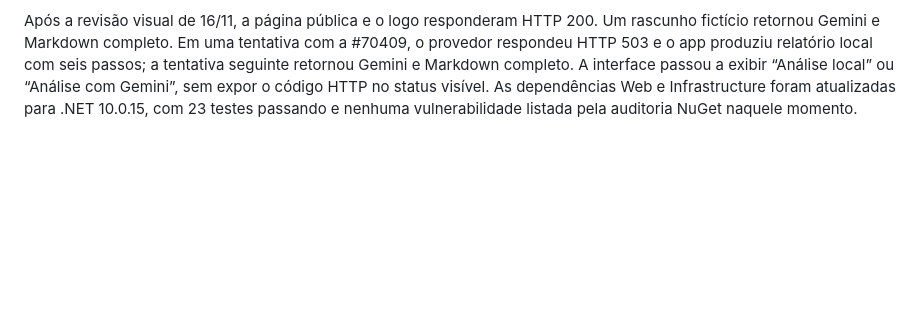
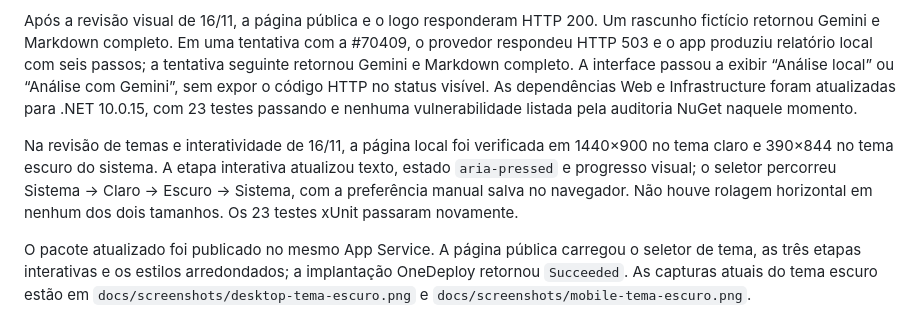
Before and after one commit to jorgehenriquenc/IssuePilot, a Markdown page: EVALUATION.md, the part around the change. GitHub-like rendering; blank space fills up the shorter version.

```diff
--- a/EVALUATION.md
+++ b/EVALUATION.md
@@ -36,3 +36,7 @@ O [site no Azure App Service F1](https://issuepilot-jorge-2026-hhb0cpeudnf3ezdd.
 Depois da configuração de `GEMINI_API_KEY` no Web App, os mesmos dois modos responderam com `analysisMode: gemini-3.5-flash-lite`. O rascunho fictício obteve resumo, três passos, lacunas e Markdown com título e seções. A #70409 obteve seis passos e Markdown completo com título. São verificações funcionais pontuais, não uma medida de precisão do modelo.
 
 Após a revisão visual de 16/11, a página pública e o logo responderam HTTP 200. Um rascunho fictício retornou Gemini e Markdown completo. Em uma tentativa com a #70409, o provedor respondeu HTTP 503 e o app produziu relatório local com seis passos; a tentativa seguinte retornou Gemini e Markdown completo. A interface passou a exibir “Análise local” ou “Análise com Gemini”, sem expor o código HTTP no status visível. As dependências Web e Infrastructure foram atualizadas para .NET 10.0.15, com 23 testes passando e nenhuma vulnerabilidade listada pela auditoria NuGet naquele momento.
+
+Na revisão de temas e interatividade de 16/11, a página local foi verificada em 1440×900 no tema claro e 390×844 no tema escuro do sistema. A etapa interativa atualizou texto, estado `aria-pressed` e progresso visual; o seletor percorreu Sistema → Claro → Escuro → Sistema, com a preferência manual salva no navegador. Não houve rolagem horizontal em nenhum dos dois tamanhos. Os 23 testes xUnit passaram novamente.
+
+O pacote atualizado foi publicado no mesmo App Service. A página pública carregou o seletor de tema, as três etapas interativas e os estilos arredondados; a implantação OneDeploy retornou `Succeeded`. As capturas atuais do tema escuro estão em `docs/screenshots/desktop-tema-escuro.png` e `docs/screenshots/mobile-tema-escuro.png`.
```
Also changed, not shown: README.md (+4 -2 lines), docs/screenshots/desktop-tema-escuro.png (added), docs/screenshots/mobile-tema-escuro.png (added), 4 other files.
